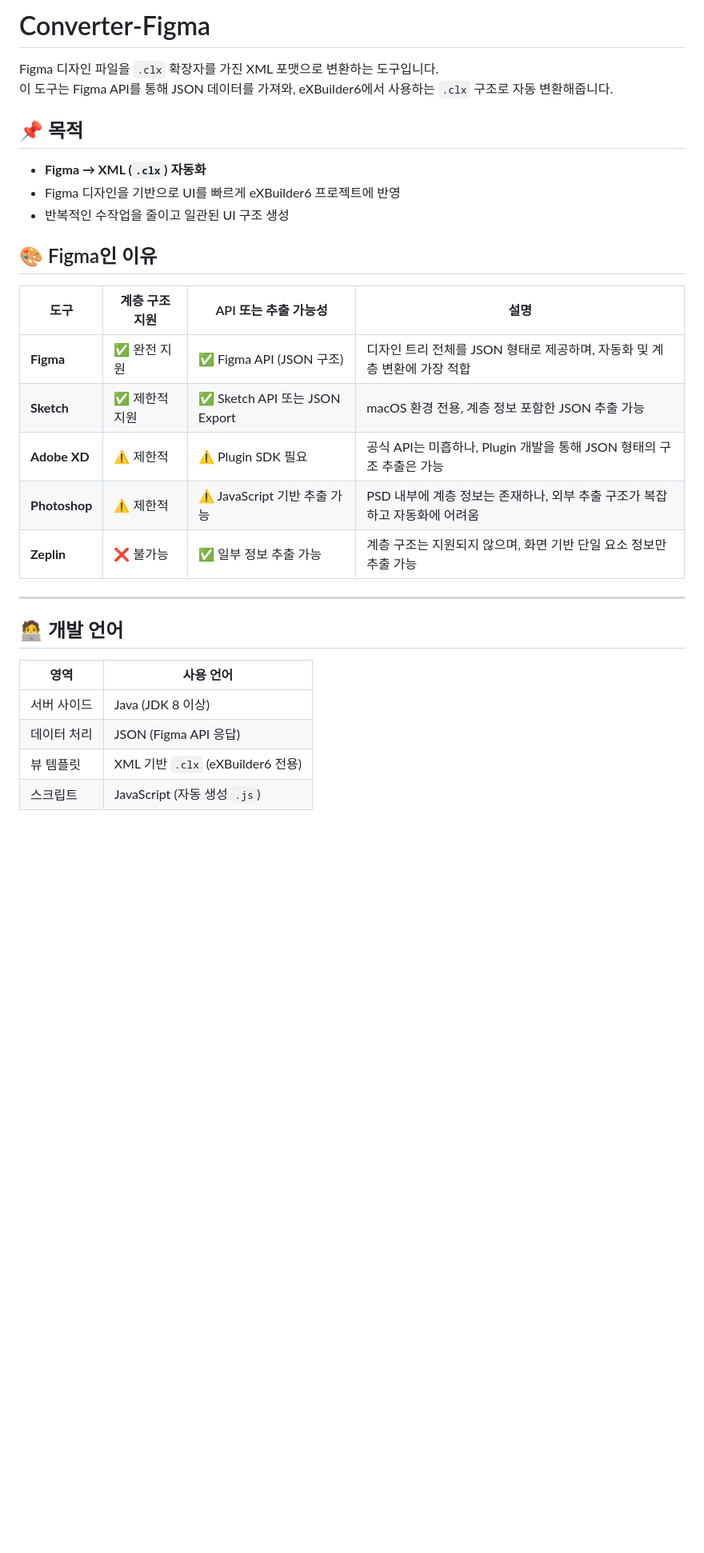
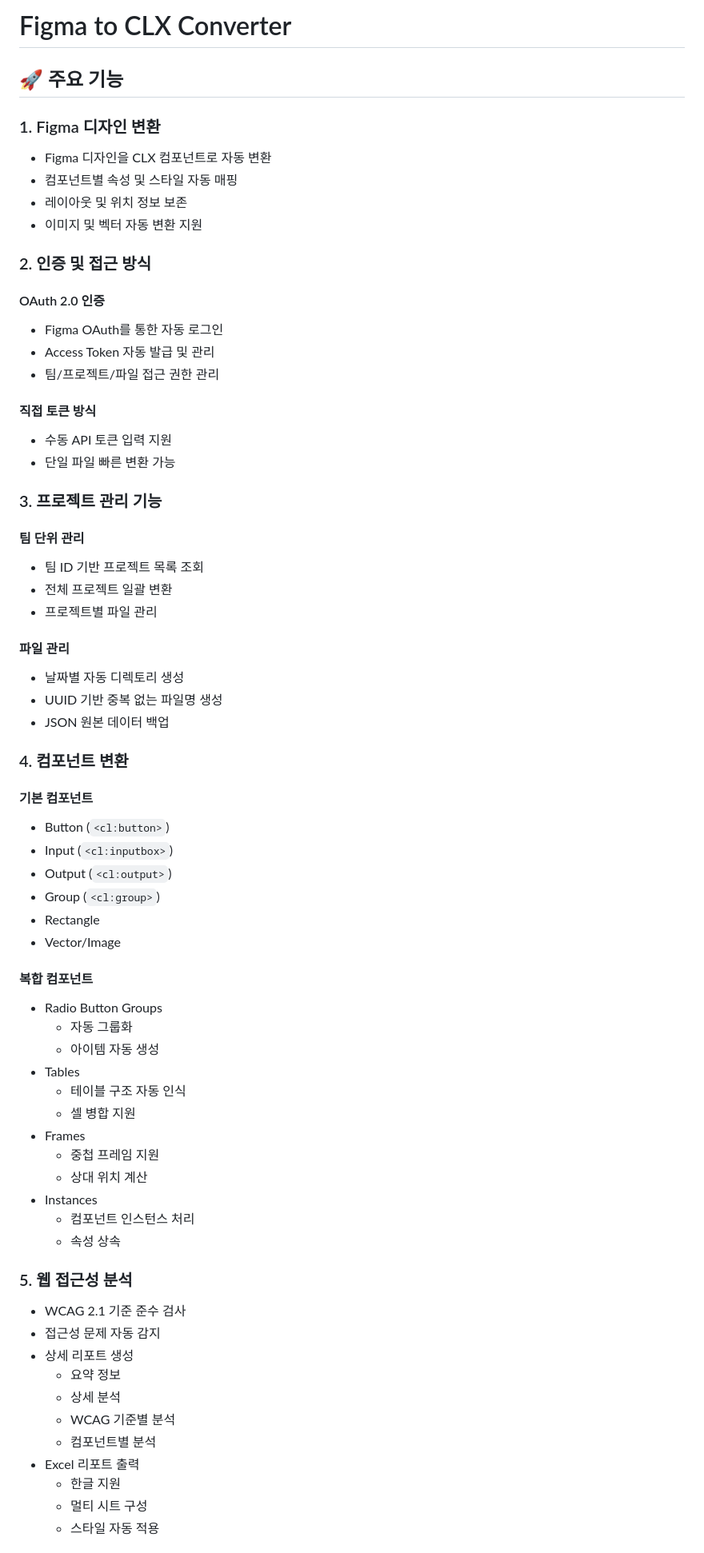
Before and after one commit to Logic-Phantom/Converter-Figma, a Markdown page: README.md, the part around the change printed below. Shown: that part at 80% size. GitHub-like rendering; blank space fills up the shorter version.

Commit message:
[임채명] 프로젝트 소개글 변경경

```diff
--- a/README.md
+++ b/README.md
@@ -1,33 +1,67 @@
-# Converter-Figma
+# Figma to CLX Converter
 
-Figma 디자인 파일을 `.clx` 확장자를 가진 XML 포맷으로 변환하는 도구입니다.
-이 도구는 Figma API를 통해 JSON 데이터를 가져와, eXBuilder6에서 사용하는 `.clx` 구조로 자동 변환해줍니다.
+## 🚀 주요 기능
 
-## 📌 목적
+### 1. Figma 디자인 변환
+- Figma 디자인을 CLX 컴포넌트로 자동 변환
+- 컴포넌트별 속성 및 스타일 자동 매핑
+- 레이아웃 및 위치 정보 보존
+- 이미지 및 벡터 자동 변환 지원
 
-- **Figma → XML (`.clx`) 자동화**
-- Figma 디자인을 기반으로 UI를 빠르게 eXBuilder6 프로젝트에 반영
-- 반복적인 수작업을 줄이고 일관된 UI 구조 생성
+### 2. 인증 및 접근 방식
+#### OAuth 2.0 인증
+- Figma OAuth를 통한 자동 로그인
+- Access Token 자동 발급 및 관리
+- 팀/프로젝트/파일 접근 권한 관리
 
-## 🎨 Figma인 이유
+#### 직접 토큰 방식
+- 수동 API 토큰 입력 지원
+- 단일 파일 빠른 변환 가능
 
-| 도구         | 계층 구조 지원 | API 또는 추출 가능성       | 설명 |
-|--------------|----------------|----------------------------|------|
-| **Figma**    | ✅ 완전 지원     | ✅ Figma API (JSON 구조)     | 디자인 트리 전체를 JSON 형태로 제공하며, 자동화 및 계층 변환에 가장 적합 |
-| **Sketch**   | ✅ 제한적 지원   | ✅ Sketch API 또는 JSON Export | macOS 환경 전용, 계층 정보 포함한 JSON 추출 가능 |
-| **Adobe XD** | ⚠️ 제한적        | ⚠️ Plugin SDK 필요           | 공식 API는 미흡하나, Plugin 개발을 통해 JSON 형태의 구조 추출은 가능 |
-| **Photoshop**| ⚠️ 제한적        | ⚠️ JavaScript 기반 추출 가능 | PSD 내부에 계층 정보는 존재하나, 외부 추출 구조가 복잡하고 자동화에 어려움 |
-| **Zeplin**   | ❌ 불가능        | ✅ 일부 정보 추출 가능         | 계층 구조는 지원되지 않으며, 화면 기반 단일 요소 정보만 추출 가능 |
+### 3. 프로젝트 관리 기능
+#### 팀 단위 관리
+- 팀 ID 기반 프로젝트 목록 조회
+- 전체 프로젝트 일괄 변환
+- 프로젝트별 파일 관리
 
----
+#### 파일 관리
+- 날짜별 자동 디렉토리 생성
+- UUID 기반 중복 없는 파일명 생성
+- JSON 원본 데이터 백업
 
-## 🧑‍💻 개발 언어
+### 4. 컴포넌트 변환
+#### 기본 컴포넌트
+- Button (`<cl:button>`)
+- Input (`<cl:inputbox>`)
+- Output (`<cl:output>`)
+- Group (`<cl:group>`)
+- Rectangle
+- Vector/Image
 
-| 영역       | 사용 언어       |
-|------------|-----------------|
-| 서버 사이드 | Java (JDK 8 이상) |
-| 데이터 처리 | JSON (Figma API 응답) |
-| 뷰 템플릿  | XML 기반 `.clx` (eXBuilder6 전용) |
-| 스크립트   | JavaScript (자동 생성 `.js`) |
+#### 복합 컴포넌트
+- Radio Button Groups
+  - 자동 그룹화
+  - 아이템 자동 생성
+- Tables
+  - 테이블 구조 자동 인식
+  - 셀 병합 지원
+- Frames
+  - 중첩 프레임 지원
+  - 상대 위치 계산
+- Instances
+  - 컴포넌트 인스턴스 처리
+  - 속성 상속
 
+### 5. 웹 접근성 분석
+- WCAG 2.1 기준 준수 검사
+- 접근성 문제 자동 감지
+- 상세 리포트 생성
+  - 요약 정보
+  - 상세 분석
+  - WCAG 기준별 분석
+  - 컴포넌트별 분석
+- Excel 리포트 출력
+  - 한글 지원
+  - 멀티 시트 구성
+  - 스타일 자동 적용
 
```
Also changed, not shown: other parts of README.md (+75 -172 lines).
